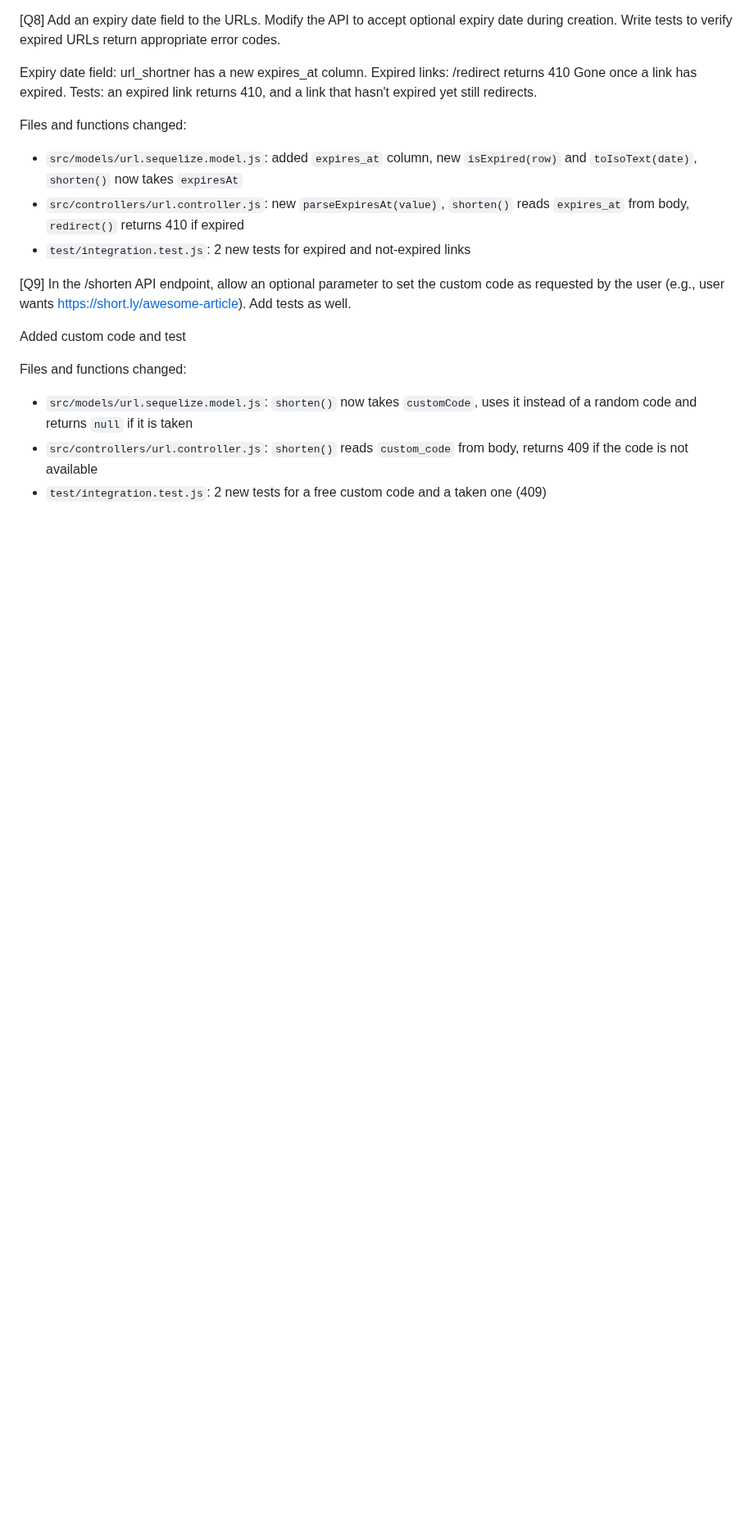
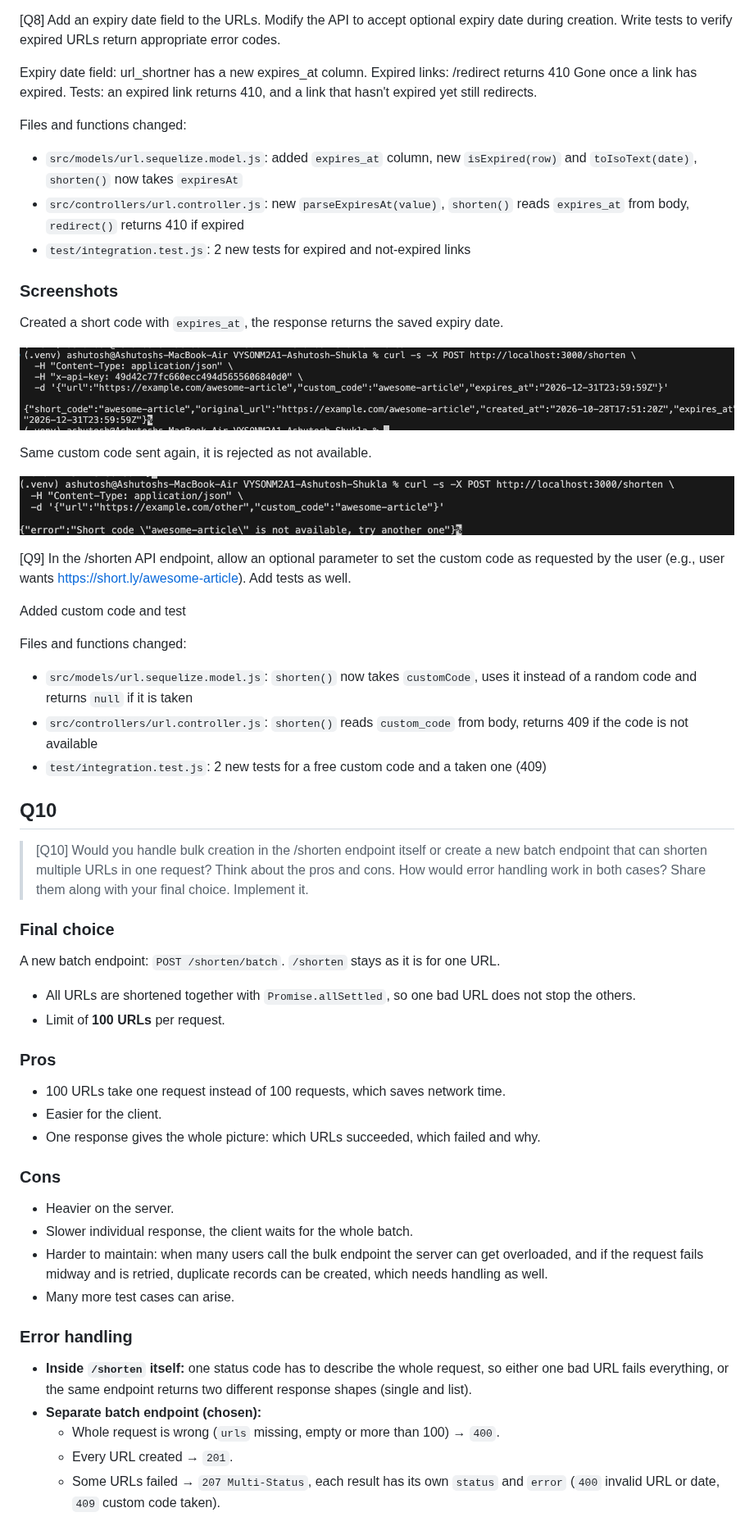
Before and after one commit to 23ashutosh3/VYSONM2A1-Ashutosh-Shukla, a Markdown page: solution_m2a2.md, the part around one of its changes. Shown at 82% size. Drawn GitHub-style; pictures changed too: screenshots/Q8.png (added), screenshots/q8_part2.png (added); blank space fills up the shorter version.

Commit message:
Bulk shortedn api

```diff
--- a/solution_m2a2.md
+++ b/solution_m2a2.md
@@ -196,6 +196,16 @@ Files and functions changed:
 - `src/controllers/url.controller.js`: new `parseExpiresAt(value)`, `shorten()` reads `expires_at` from body, `redirect()` returns 410 if expired
 - `test/integration.test.js`: 2 new tests for expired and not-expired links
 
+### Screenshots
+
+Created a short code with `expires_at`, the response returns the saved expiry date.
+
+![Q8](screenshots/Q8.png)
+
+Same custom code sent again, it is rejected as not available.
+
+![q8 part 2](screenshots/q8_part2.png)
+
 
 [Q9] In the /shorten API endpoint, allow an optional parameter to set the custom code as requested by the user (e.g., user wants https://short.ly/awesome-article). Add tests as well.
 
@@ -206,3 +216,37 @@ Files and functions changed:
 - `src/models/url.sequelize.model.js`: `shorten()` now takes `customCode`, uses it instead of a random code and returns `null` if it is taken
 - `src/controllers/url.controller.js`: `shorten()` reads `custom_code` from body, returns 409 if the code is not available
 - `test/integration.test.js`: 2 new tests for a free custom code and a taken one (409)
+
+
+## Q10
+
+> [Q10] Would you handle bulk creation in the /shorten endpoint itself or create a new batch endpoint that can shorten multiple URLs in one request? Think about the pros and cons. How would error handling work in both cases? Share them along with your final choice. Implement it.
+
+### Final choice
+
+A new batch endpoint: `POST /shorten/batch`. `/shorten` stays as it is for one URL.
+
+- All URLs are shortened together with `Promise.allSettled`, so one bad URL does not stop the others.
+- Limit of **100 URLs** per request.
+
+### Pros
+
+- 100 URLs take one request instead of 100 requests, which saves network time.
+- Easier for the client.
+- One response gives the whole picture: which URLs succeeded, which failed and why.
+
+### Cons
+
+- Heavier on the server.
+- Slower individual response, the client waits for the whole batch.
+- Harder to maintain: when many users call the bulk endpoint the server can get overloaded, and if the request fails midway and is retried, duplicate records can be created, which needs handling as well.
+- Many more test cases can arise.
+
+### Error handling
+
+- **Inside `/shorten` itself:** one status code has to describe the whole request, so either one bad URL fails everything, or the same endpoint returns two different response shapes (single and list).
+- **Separate batch endpoint (chosen):**
+  - Whole request is wrong (`urls` missing, empty or more than 100) → `400`.
+  - Every URL created → `201`.
+  - Some URLs failed → `207 Multi-Status`, each result has its own `status` and `error` (`400` invalid URL or date, `409` custom code taken).
+
```
Also changed, not shown: other parts of solution_m2a2.md (+11 -0 lines), screenshots/q10.png (added), 4 other files.
